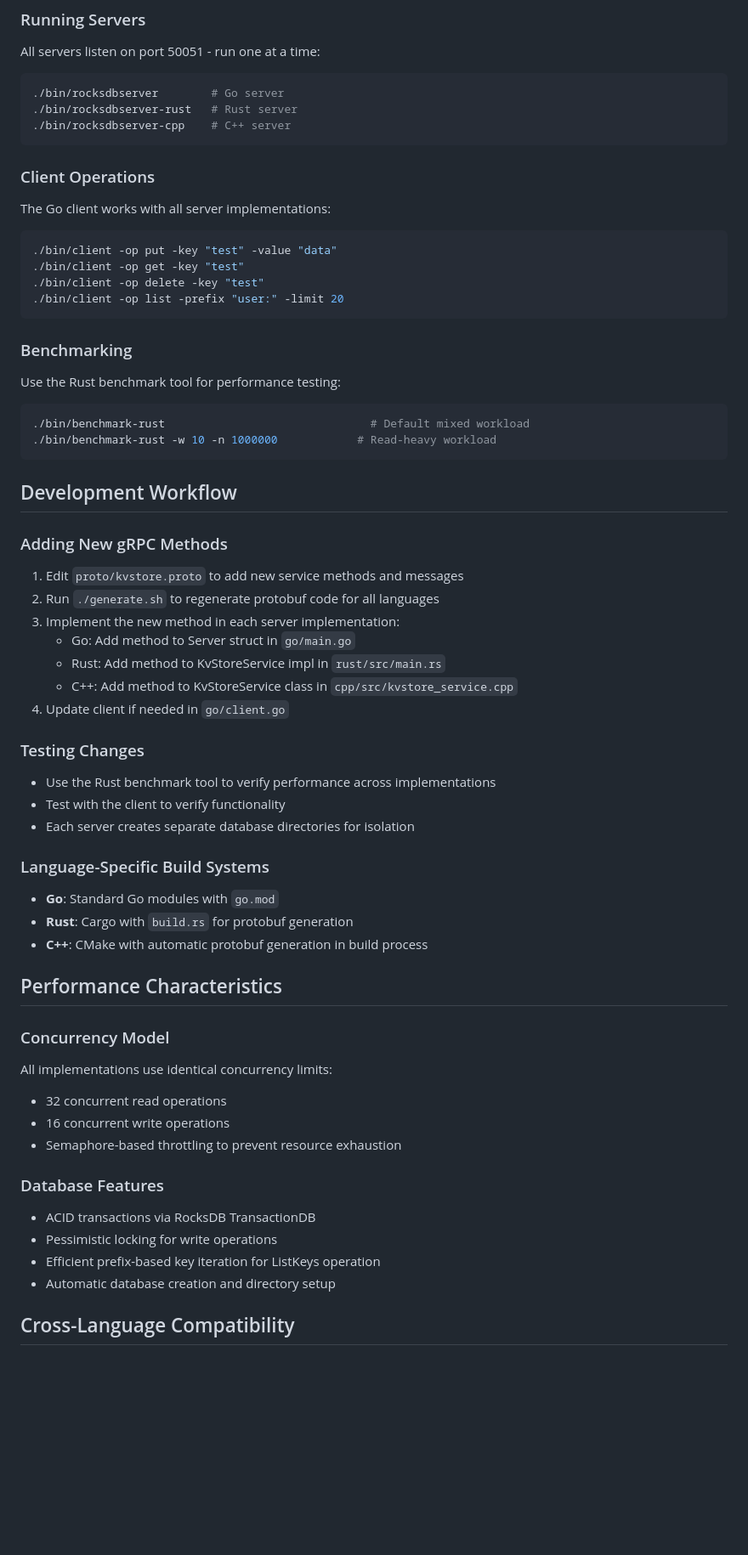
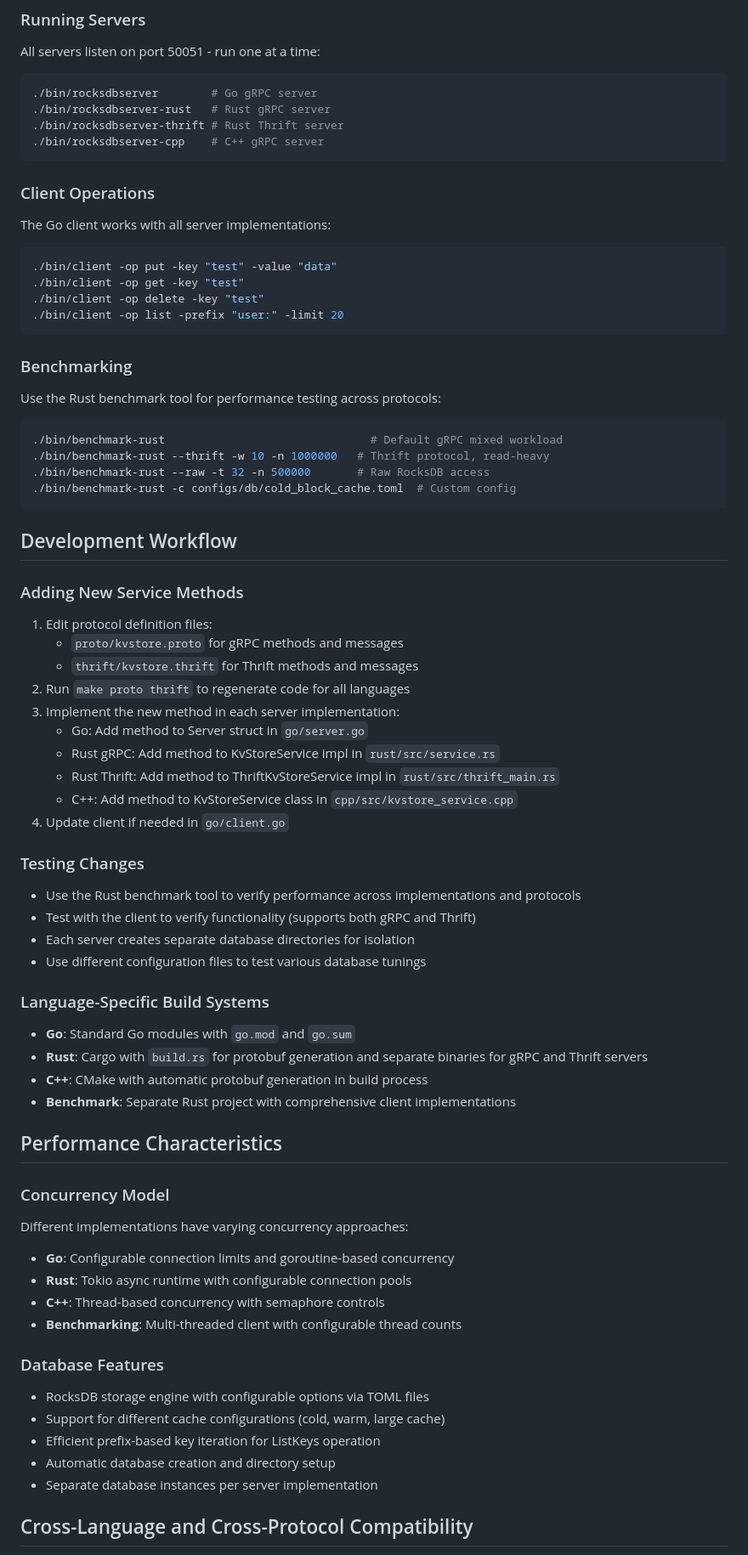
Before and after one commit to plusplusoneplusplus/kv, a Markdown page: CLAUDE.md, the part around one of its changes. Shown at 85% size. Drawn GitHub-style; blank space fills up the shorter version.

````diff
--- a/CLAUDE.md
+++ b/CLAUDE.md
@@ -50,9 +56,10 @@ cd cpp && make debug       # or make release
 ### Running Servers
 All servers listen on port 50051 - run one at a time:
 ```bash
-./bin/rocksdbserver        # Go server
-./bin/rocksdbserver-rust   # Rust server
-./bin/rocksdbserver-cpp    # C++ server
+./bin/rocksdbserver        # Go gRPC server
+./bin/rocksdbserver-rust   # Rust gRPC server
+./bin/rocksdbserver-thrift # Rust Thrift server
+./bin/rocksdbserver-cpp    # C++ gRPC server
 ```
 
 ### Client Operations
@@ -65,46 +72,55 @@ The Go client works with all server implementations:
 ```
 
 ### Benchmarking
-Use the Rust benchmark tool for performance testing:
+Use the Rust benchmark tool for performance testing across protocols:
 ```bash
-./bin/benchmark-rust                               # Default mixed workload
-./bin/benchmark-rust -w 10 -n 1000000            # Read-heavy workload
+./bin/benchmark-rust                               # Default gRPC mixed workload
+./bin/benchmark-rust --thrift -w 10 -n 1000000   # Thrift protocol, read-heavy
+./bin/benchmark-rust --raw -t 32 -n 500000       # Raw RocksDB access
+./bin/benchmark-rust -c configs/db/cold_block_cache.toml  # Custom config
 ```
 
 ## Development Workflow
 
-### Adding New gRPC Methods
-1. Edit `proto/kvstore.proto` to add new service methods and messages
-2. Run `./generate.sh` to regenerate protobuf code for all languages
+### Adding New Service Methods
+1. Edit protocol definition files:
+   - `proto/kvstore.proto` for gRPC methods and messages
+   - `thrift/kvstore.thrift` for Thrift methods and messages
+2. Run `make proto thrift` to regenerate code for all languages
 3. Implement the new method in each server implementation:
-   - Go: Add method to Server struct in `go/main.go`
-   - Rust: Add method to KvStoreService impl in `rust/src/main.rs`
+   - Go: Add method to Server struct in `go/server.go`
+   - Rust gRPC: Add method to KvStoreService impl in `rust/src/service.rs`
+   - Rust Thrift: Add method to ThriftKvStoreService impl in `rust/src/thrift_main.rs`
    - C++: Add method to KvStoreService class in `cpp/src/kvstore_service.cpp`
 4. Update client if needed in `go/client.go`
 
 ### Testing Changes
-- Use the Rust benchmark tool to verify performance across implementations
-- Test with the client to verify functionality
+- Use the Rust benchmark tool to verify performance across implementations and protocols
+- Test with the client to verify functionality (supports both gRPC and Thrift)
 - Each server creates separate database directories for isolation
+- Use different configuration files to test various database tunings
 
 ### Language-Specific Build Systems
-- **Go**: Standard Go modules with `go.mod`
-- **Rust**: Cargo with `build.rs` for protobuf generation
+- **Go**: Standard Go modules with `go.mod` and `go.sum`
+- **Rust**: Cargo with `build.rs` for protobuf generation and separate binaries for gRPC and Thrift servers
 - **C++**: CMake with automatic protobuf generation in build process
+- **Benchmark**: Separate Rust project with comprehensive client implementations
 
 ## Performance Characteristics
 
 ### Concurrency Model
-All implementations use identical concurrency limits:
-- 32 concurrent read operations
-- 16 concurrent write operations
-- Semaphore-based throttling to prevent resource exhaustion
+Different implementations have varying concurrency approaches:
+- **Go**: Configurable connection limits and goroutine-based concurrency
+- **Rust**: Tokio async runtime with configurable connection pools
+- **C++**: Thread-based concurrency with semaphore controls
+- **Benchmarking**: Multi-threaded client with configurable thread counts
 
 ### Database Features
-- ACID transactions via RocksDB TransactionDB
-- Pessimistic locking for write operations
+- RocksDB storage engine with configurable options via TOML files
+- Support for different cache configurations (cold, warm, large cache)
 - Efficient prefix-based key iteration for ListKeys operation
 - Automatic database creation and directory setup
+- Separate database instances per server implementation
 
-## Cross-Language Compatibility
+## Cross-Language and Cross-Protocol Compatibility
 
````
Also changed, not shown: other parts of CLAUDE.md (+25 -17 lines), README.md (+32 -4 lines).
